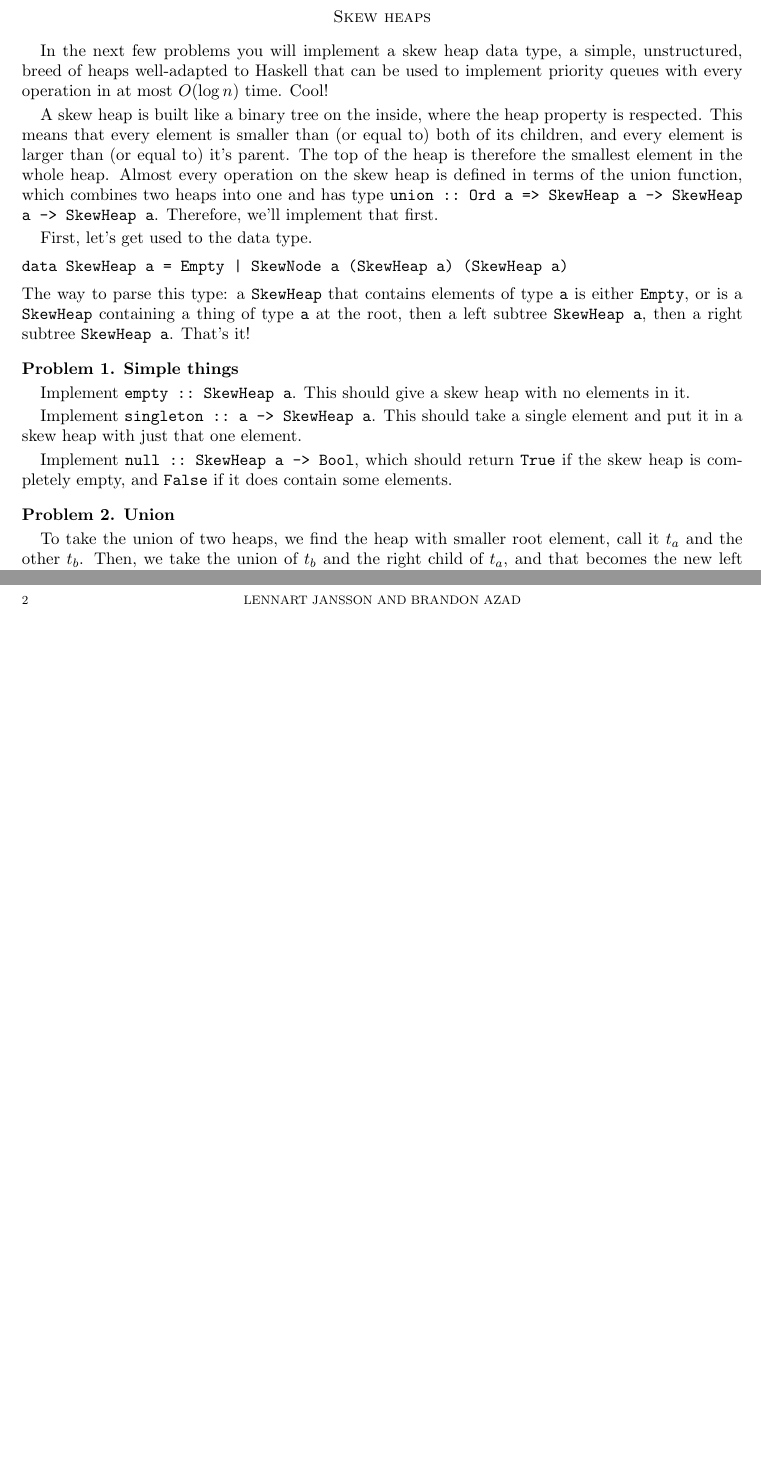
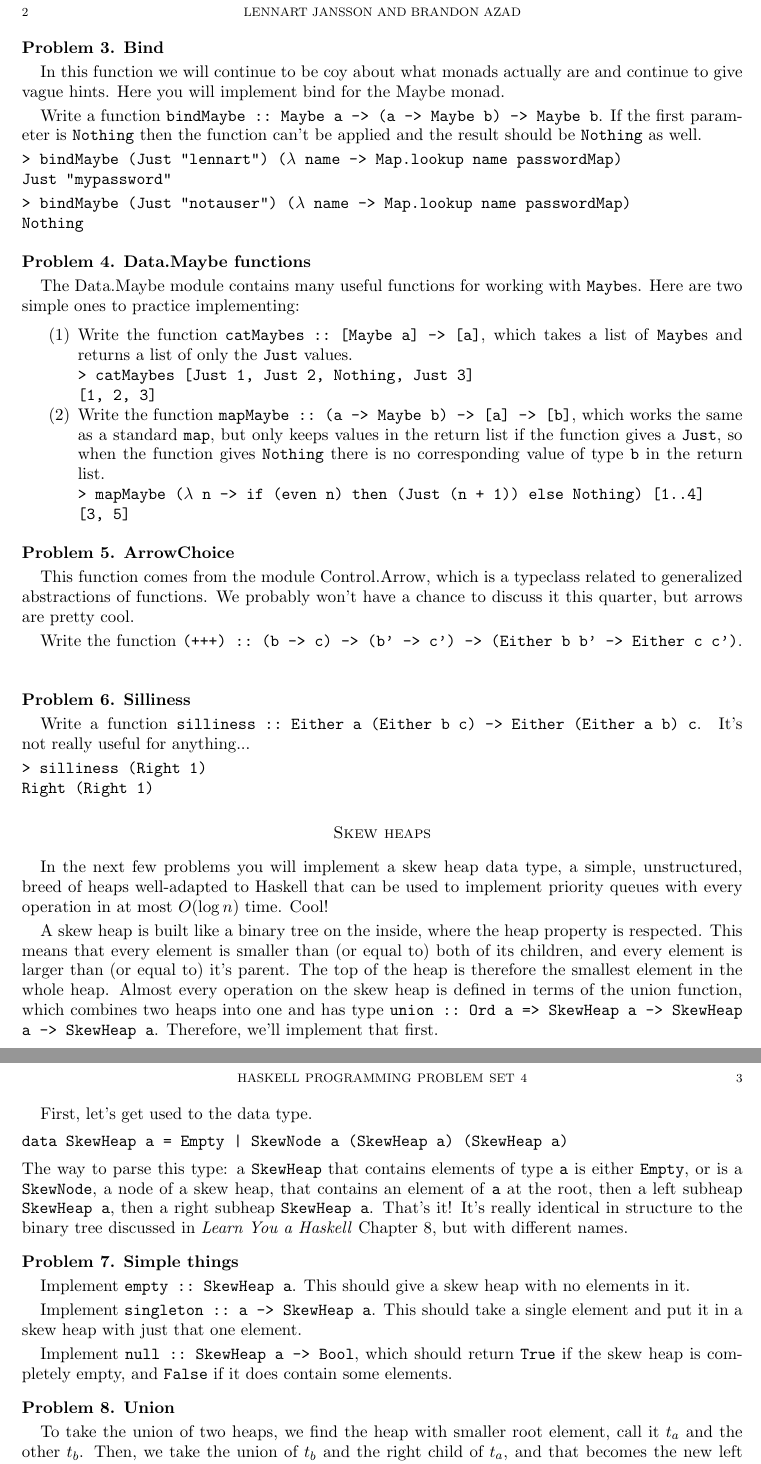
Before and after one commit to zhanrnl/haskell-sofo, a LaTeX problem sheet (pset04.ltx): two parts of pages 1 and 2 of 2 before the commit and two parts of pages 2 and 3 of 3 after it, joined at a grey line, cut so that both start at the same text, the shorter picture padded with empty space. Compiled offline with pdfLaTeX.

Commit message:
Finished writing pset 4

```diff
--- a/pset04.ltx
+++ b/pset04.ltx
@@ -12,3 +40,33 @@
+\begin{problem}{Bind}
+In this function we will continue to be coy about what monads actually are and continue to give vague hints. Here you will implement bind for the Maybe monad.
+
+Write a function \texttt{bindMaybe ::\ Maybe a -> (a -> Maybe b) -> Maybe b}. If the first parameter is \texttt{Nothing} then the function can't be applied and the result should be \texttt{Nothing} as well.
+
+\example{bindMaybe (Just "lennart") ($\lambda$ name -> Map.lookup name passwordMap)}{Just "mypassword"}
+
+\example{bindMaybe (Just "notauser") ($\lambda$ name -> Map.lookup name passwordMap)}{Nothing}
+\end{problem}
+\begin{problem}{Data.Maybe functions}
+The Data.Maybe module contains many useful functions for working with \texttt{Maybe}s. Here are two simple ones to practice implementing:
+\begin{enumerate}
+\item Write the function \texttt{catMaybes ::\ [Maybe a] -> [a]}, which takes a list of \texttt{Maybe}s and returns a list of only the \texttt{Just} values.
+
+\example{catMaybes [Just 1, Just 2, Nothing, Just 3]}{[1, 2, 3]}
+\item Write the function \texttt{mapMaybe ::\ (a -> Maybe b) -> [a] -> [b]}, which works the same as a standard \texttt{map}, but only keeps values in the return list if the function gives a \texttt{Just}, so when the function gives \texttt{Nothing} there is no corresponding value of type \texttt{b} in the return list.
+
+\example{mapMaybe ($\lambda$ n -> if (even n) then (Just (n + 1)) else Nothing) [1..4]}{[3, 5]}
+\end{enumerate}
+\end{problem}
+\begin{problem}{ArrowChoice}
+This function comes from the module Control.Arrow, which is a typeclass related to generalized abstractions of functions. We probably won't have a chance to discuss it this quarter, but arrows are pretty cool.
+
+Write the function \texttt{(+++) ::\ (b -> c) -> (b' -> c') -> (Either b b' -> Either c c')}.
+\end{problem}
+\begin{problem}{Silliness}
+Write a function \texttt{silliness ::\ Either a (Either b c) -> Either (Either a b) c}. It's not really useful for anything...
+
+\example{silliness (Right 1)}{Right (Right 1)}
+\end{problem}
 \section*{Skew heaps}
 In the next few problems you will implement a skew heap data type, a simple, unstructured, breed of heaps well-adapted to Haskell that can be used to implement priority queues with every operation in at most $O(\log n)$ time. Cool!
 
@@ -18,7 +76,7 @@ First, let's get used to the data type.
 \begin{verbatim}
 data SkewHeap a = Empty | SkewNode a (SkewHeap a) (SkewHeap a)
 \end{verbatim}
-The way to parse this type: a \texttt{SkewHeap} that contains elements of type \texttt{a} is either \texttt{Empty}, or is a \texttt{SkewHeap} containing a thing of type \texttt{a} at the root, then a left subtree \texttt{SkewHeap a}, then a right subtree \texttt{SkewHeap a}. That's it!
+The way to parse this type: a \texttt{SkewHeap} that contains elements of type \texttt{a} is either \texttt{Empty}, or is a \texttt{SkewNode}, a node of a skew heap, that contains an element of \texttt{a} at the root, then a left subheap \texttt{SkewHeap a}, then a right subheap \texttt{SkewHeap a}. That's it! It's really identical in structure to the binary tree discussed in \textit{Learn You a Haskell} Chapter 8, but with different names.
 \begin{problem}{Simple things}
 Implement \texttt{empty ::\ SkewHeap a}. This should give a skew heap with no elements in it.
 
```
Also changed, not shown: pdfs/pset01.pdf, pdfs/pset02.pdf, pdfs/pset03.pdf, pdfs/pset04.pdf, pset04.ltx (30 more changed lines).
